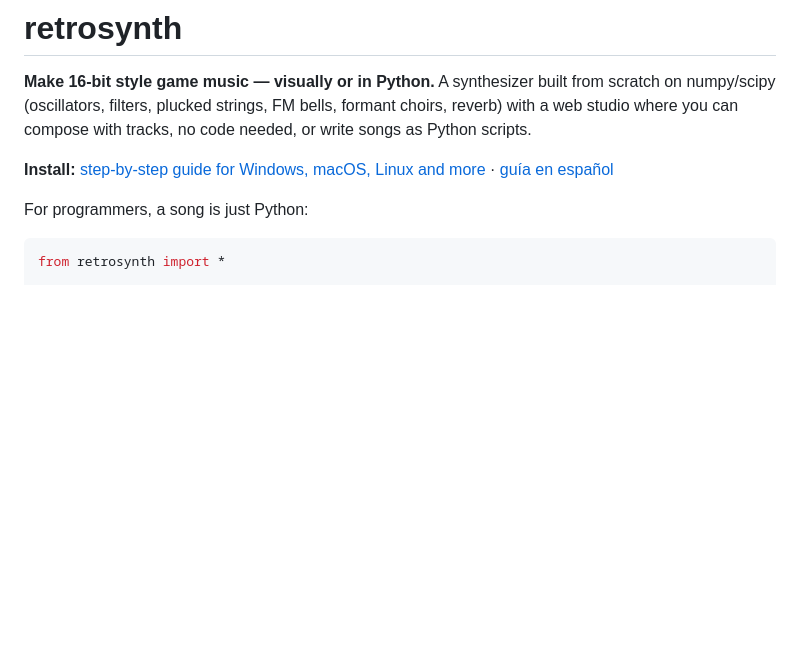
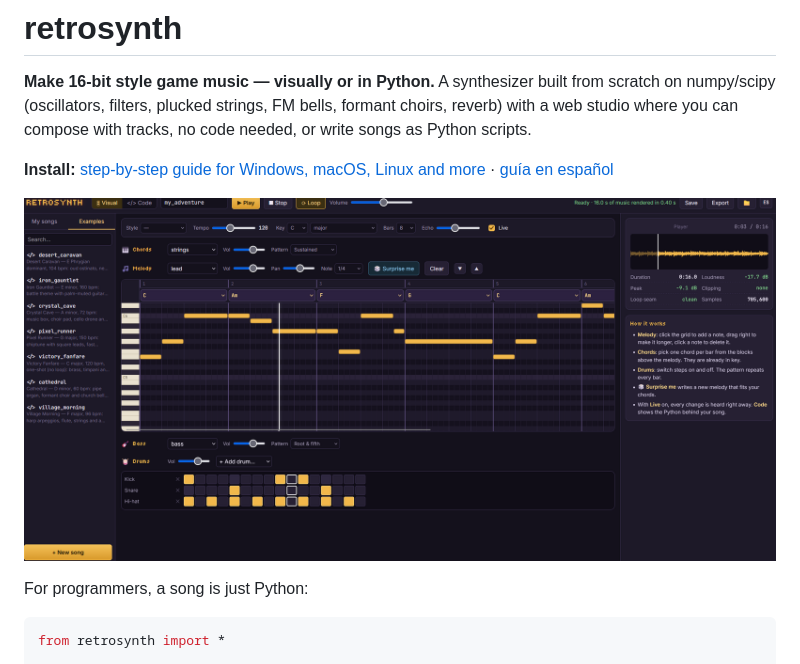
Before and after one commit to morjoos-dev/retrosynth, a Markdown page: README.md, the part around the change. Drawn GitHub-style; pictures changed too: docs/studio.png (added); blank space fills up the shorter version.

Commit message:
Add a screenshot of the visual editor to the README

```diff
--- a/README.md
+++ b/README.md
@@ -6,6 +6,8 @@ with tracks, no code needed, or write songs as Python scripts.
 
 **Install:** [step-by-step guide for Windows, macOS, Linux and more](docs/INSTALL.md) ·
 [guía en español](docs/INSTALL.es.md)
+
+![The visual editor: chords per bar, melody piano roll, bass and drum steps, with the playhead moving while it plays](docs/studio.png)
 
 For programmers, a song is just Python:
 
```
